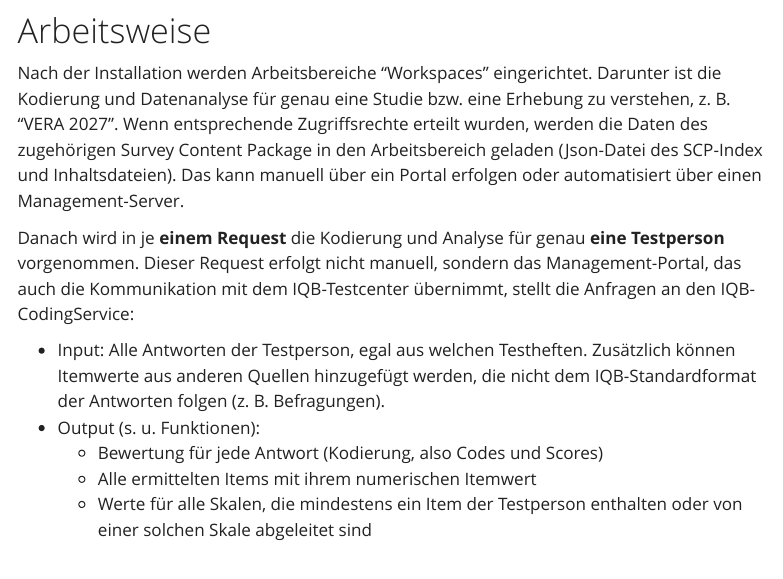
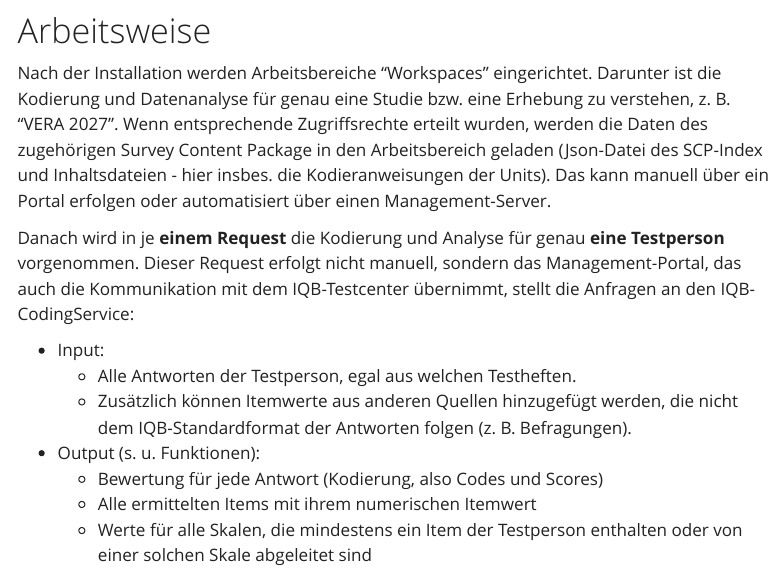
Before and after one commit to iqb-berlin/rising-stars, a Quarto document (coding-service/index.qmd): the page in a window 1100 px wide, from 190 px down. Rendered offline with R 4.5, knitr and Pandoc in place of Quarto, with nearby package versions; menus at the side of the page are left out.

Commit message:
Fix typo in coding-service

```diff
--- a/coding-service/index.qmd
+++ b/coding-service/index.qmd
@@ -13,11 +13,13 @@ Der IQB-CodingService ist eine Webanwendung. Es handelt sich also um Software, d
 
 # Arbeitsweise
 
-Nach der Installation werden Arbeitsbereiche "Workspaces" eingerichtet. Darunter ist die Kodierung und Datenanalyse für genau eine Studie bzw. eine Erhebung zu verstehen, z. B. "VERA 2027". Wenn entsprechende Zugriffsrechte erteilt wurden, werden die Daten des zugehörigen Survey Content Package in den Arbeitsbereich geladen (Json-Datei des SCP-Index und Inhaltsdateien). Das kann manuell über ein Portal erfolgen oder automatisiert über einen Management-Server.
+Nach der Installation werden Arbeitsbereiche "Workspaces" eingerichtet. Darunter ist die Kodierung und Datenanalyse für genau eine Studie bzw. eine Erhebung zu verstehen, z. B. "VERA 2027". Wenn entsprechende Zugriffsrechte erteilt wurden, werden die Daten des zugehörigen Survey Content Package in den Arbeitsbereich geladen (Json-Datei des SCP-Index und Inhaltsdateien - hier insbes. die Kodieranweisungen der Units). Das kann manuell über ein Portal erfolgen oder automatisiert über einen Management-Server.
 
 Danach wird in je **einem Request** die Kodierung und Analyse für genau **eine Testperson** vorgenommen. Dieser Request erfolgt nicht manuell, sondern das Management-Portal, das auch die Kommunikation mit dem IQB-Testcenter übernimmt, stellt die Anfragen an den IQB-CodingService:
 
-* Input: Alle Antworten der Testperson, egal aus welchen Testheften. Zusätzlich können Itemwerte aus anderen Quellen hinzugefügt werden, die nicht dem IQB-Standardformat der Antworten folgen (z. B. Befragungen).
+* Input:
+  * Alle Antworten der Testperson, egal aus welchen Testheften.
+  * Zusätzlich können Itemwerte aus anderen Quellen hinzugefügt werden, die nicht dem IQB-Standardformat der Antworten folgen (z. B. Befragungen).
 * Output (s. u. Funktionen):
   * Bewertung für jede Antwort (Kodierung, also Codes und Scores)
   * Alle ermittelten Items mit ihrem numerischen Itemwert
```
